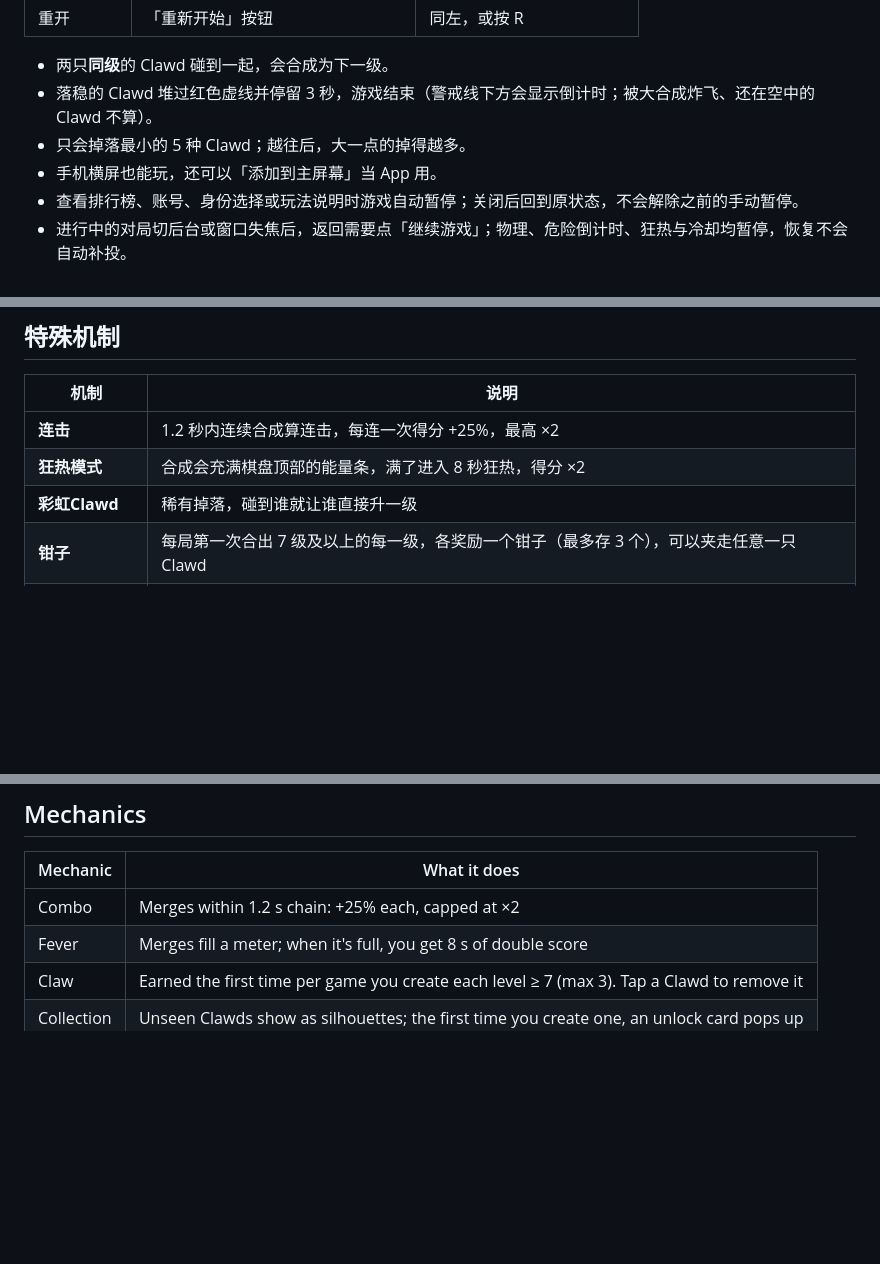
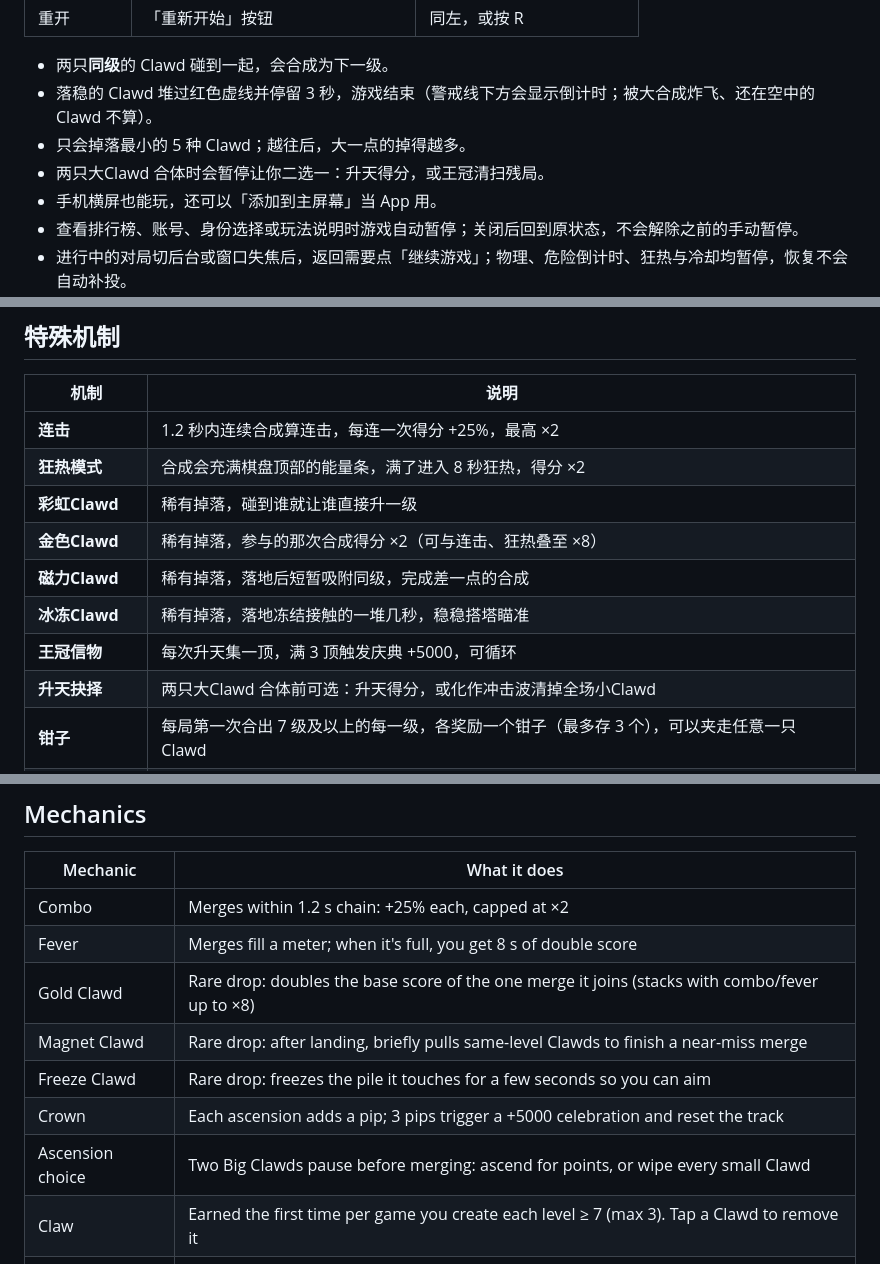
Before and after one commit to Tsdsj/clawd-merge, a Markdown page: README.md, 3 parts joined by grey strips. GitHub-like rendering; blank space fills up the shorter version.

```diff
--- a/README.md
+++ b/README.md
@@ -48,6 +48,7 @@
 - 两只**同级**的 Clawd 碰到一起，会合成为下一级。
 - 落稳的 Clawd 堆过红色虚线并停留 3 秒，游戏结束（警戒线下方会显示倒计时；被大合成炸飞、还在空中的 Clawd 不算）。
 - 只会掉落最小的 5 种 Clawd；越往后，大一点的掉得越多。
+- 两只大Clawd 合体时会暂停让你二选一：升天得分，或王冠清扫残局。
 - 手机横屏也能玩，还可以「添加到主屏幕」当 App 用。
 - 查看排行榜、账号、身份选择或玩法说明时游戏自动暂停；关闭后回到原状态，不会解除之前的手动暂停。
 - 进行中的对局切后台或窗口失焦后，返回需要点「继续游戏」；物理、危险倒计时、狂热与冷却均暂停，恢复不会自动补投。
@@ -77,6 +78,11 @@
 | **连击** | 1.2 秒内连续合成算连击，每连一次得分 +25%，最高 ×2 |
 | **狂热模式** | 合成会充满棋盘顶部的能量条，满了进入 8 秒狂热，得分 ×2 |
 | **彩虹Clawd** | 稀有掉落，碰到谁就让谁直接升一级 |
+| **金色Clawd** | 稀有掉落，参与的那次合成得分 ×2（可与连击、狂热叠至 ×8） |
+| **磁力Clawd** | 稀有掉落，落地后短暂吸附同级，完成差一点的合成 |
+| **冰冻Clawd** | 稀有掉落，落地冻结接触的一堆几秒，稳稳搭塔瞄准 |
+| **王冠信物** | 每次升天集一顶，满 3 顶触发庆典 +5000，可循环 |
+| **升天抉择** | 两只大Clawd 合体前可选：升天得分，或化作冲击波清掉全场小Clawd |
 | **钳子** | 每局第一次合出 7 级及以上的每一级，各奖励一个钳子（最多存 3 个），可以夹走任意一只 Clawd |
 | **两只大Clawd** | 合在一起会「升天」，得到一大笔奖励分 |
 
@@ -218,6 +224,11 @@ A Suika-style ("合成大西瓜") physics merge game starring Clawd, Claude's or
 | --- | --- |
 | Combo | Merges within 1.2 s chain: +25% each, capped at ×2 |
 | Fever | Merges fill a meter; when it's full, you get 8 s of double score |
+| Gold Clawd | Rare drop: doubles the base score of the one merge it joins (stacks with combo/fever up to ×8) |
+| Magnet Clawd | Rare drop: after landing, briefly pulls same-level Clawds to finish a near-miss merge |
+| Freeze Clawd | Rare drop: freezes the pile it touches for a few seconds so you can aim |
+| Crown | Each ascension adds a pip; 3 pips trigger a +5000 celebration and reset the track |
+| Ascension choice | Two Big Clawds pause before merging: ascend for points, or wipe every small Clawd |
 | Claw | Earned the first time per game you create each level ≥ 7 (max 3). Tap a Clawd to remove it |
 | Collection | Unseen Clawds show as silhouettes; the first time you create one, an unlock card pops up |
 
```
Also changed, not shown: docs/design/classic-2-specials.md (+10 -1 lines).
